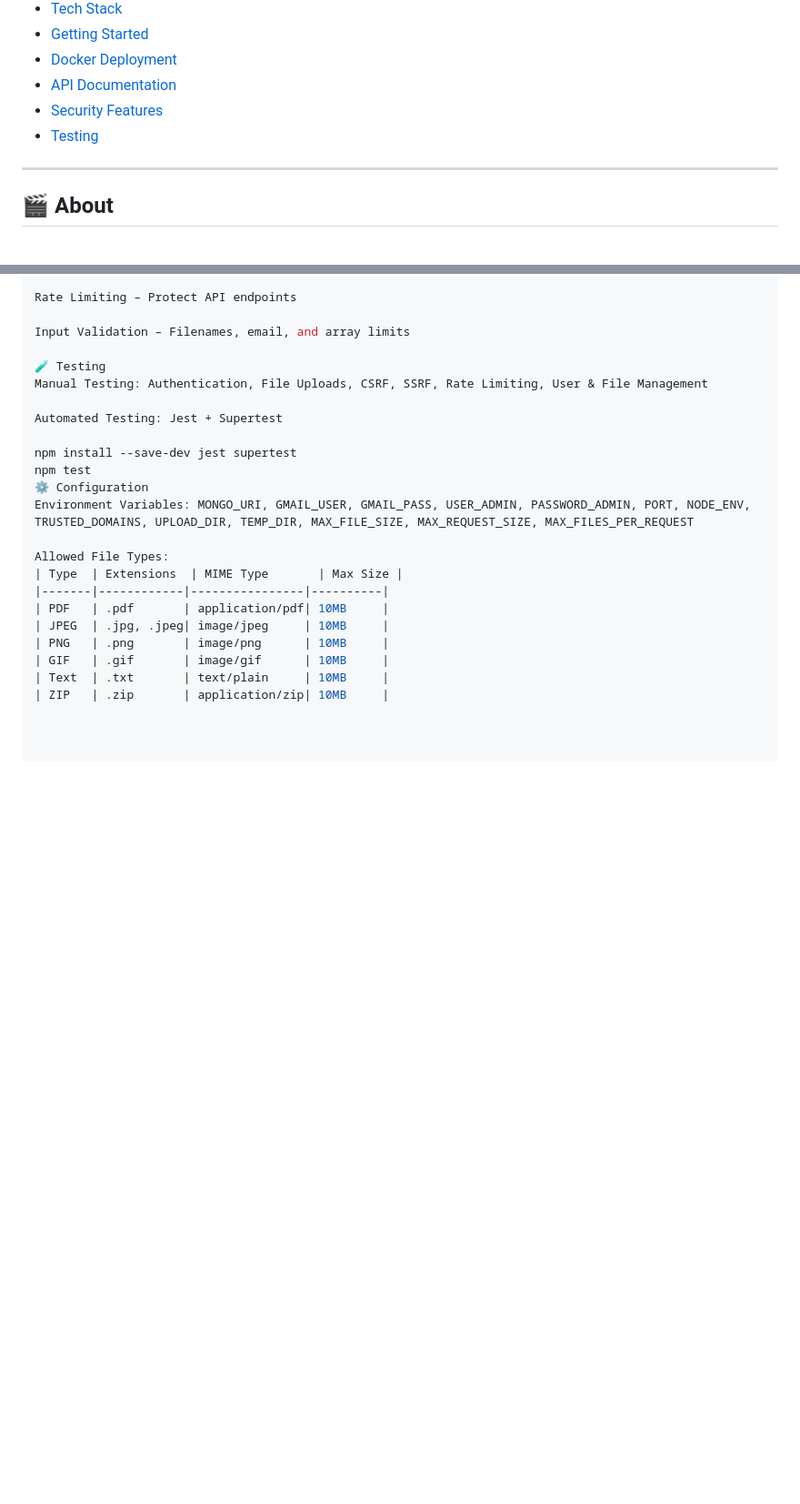
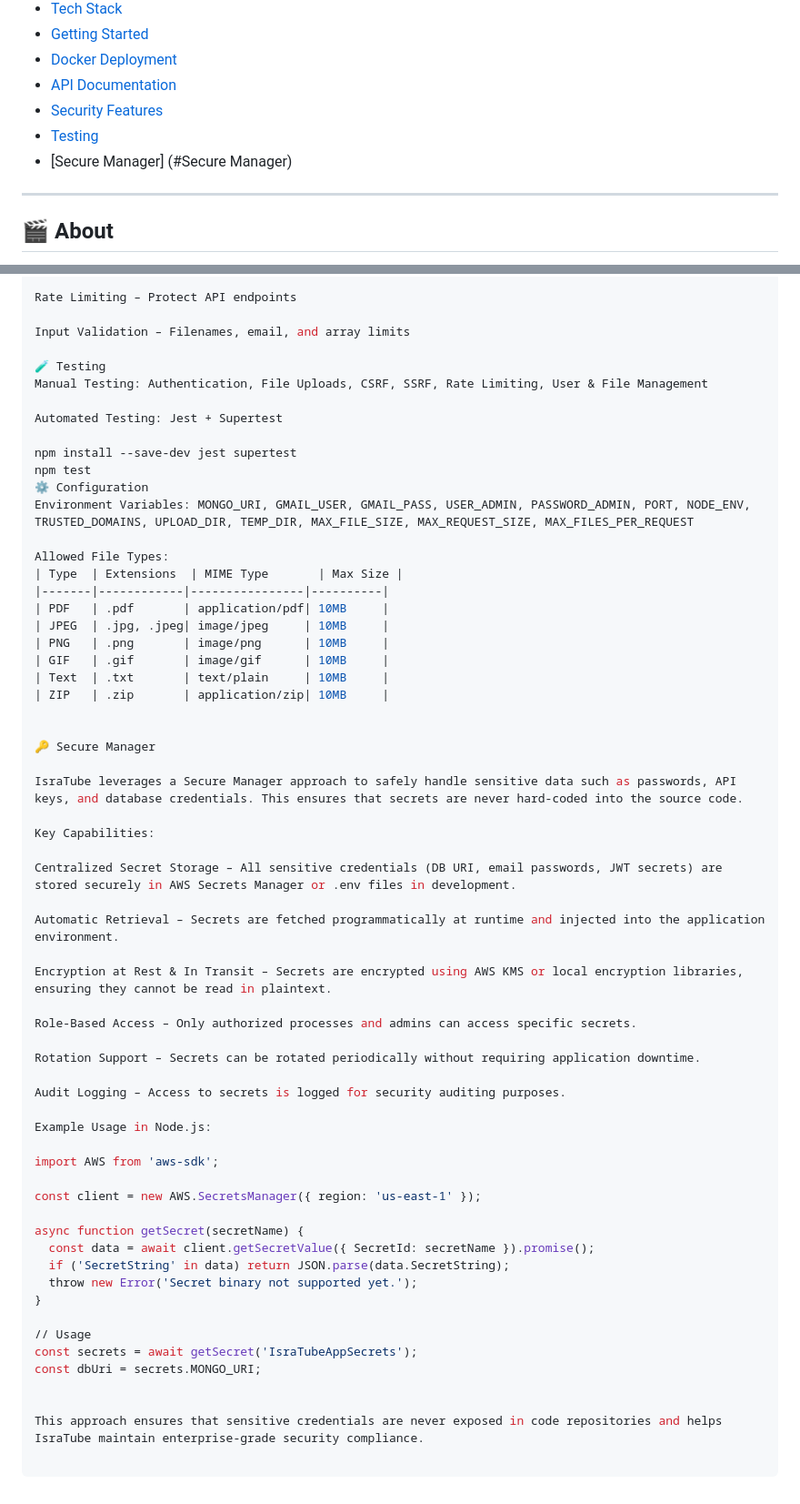
Before and after one commit to danik233/WebSec, a Markdown page: README.md, 2 parts joined by grey strips. Shown at 91% size. Rendered like a GitHub page; blank space fills up the shorter version.

Commit message:
add into README file secure manager

```diff
--- a/README.md
+++ b/README.md
@@ -13,6 +13,7 @@
 - [API Documentation](#api-documentation)
 - [Security Features](#security-features)
 - [Testing](#testing)
+- [Secure Manager] (#Secure Manager)
 
 
 ---
@@ -230,3 +231,41 @@ Allowed File Types:
 | GIF   | .gif       | image/gif      | 10MB     |
 | Text  | .txt       | text/plain     | 10MB     |
 | ZIP   | .zip       | application/zip| 10MB     |
+
+
+🔑 Secure Manager
+
+IsraTube leverages a Secure Manager approach to safely handle sensitive data such as passwords, API keys, and database credentials. This ensures that secrets are never hard-coded into the source code.
+
+Key Capabilities:
+
+Centralized Secret Storage – All sensitive credentials (DB URI, email passwords, JWT secrets) are stored securely in AWS Secrets Manager or .env files in development.
+
+Automatic Retrieval – Secrets are fetched programmatically at runtime and injected into the application environment.
+
+Encryption at Rest & In Transit – Secrets are encrypted using AWS KMS or local encryption libraries, ensuring they cannot be read in plaintext.
+
+Role-Based Access – Only authorized processes and admins can access specific secrets.
+
+Rotation Support – Secrets can be rotated periodically without requiring application downtime.
+
+Audit Logging – Access to secrets is logged for security auditing purposes.
+
+Example Usage in Node.js:
+
+import AWS from 'aws-sdk';
+
+const client = new AWS.SecretsManager({ region: 'us-east-1' });
+
+async function getSecret(secretName) {
+  const data = await client.getSecretValue({ SecretId: secretName }).promise();
+  if ('SecretString' in data) return JSON.parse(data.SecretString);
+  throw new Error('Secret binary not supported yet.');
+}
+
+// Usage
+const secrets = await getSecret('IsraTubeAppSecrets');
+const dbUri = secrets.MONGO_URI;
+
+
+This approach ensures that sensitive credentials are never exposed in code repositories and helps IsraTube maintain enterprise-grade security compliance.
```
